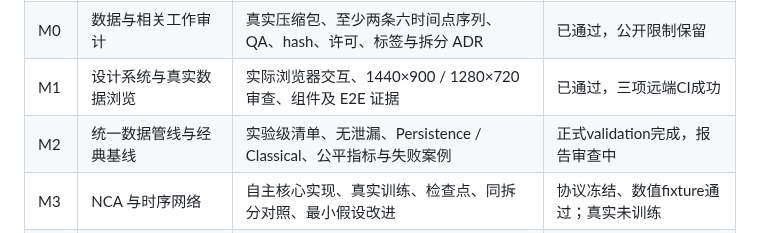
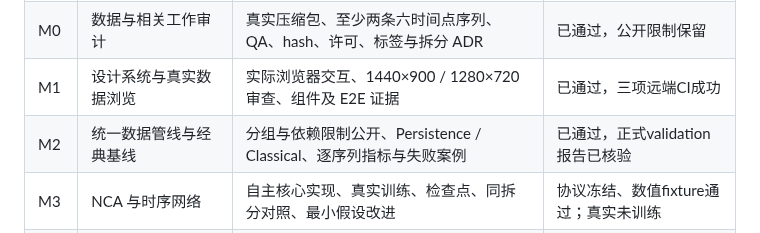
Before and after one commit to fzyz-whx/morpholab, a Markdown page: docs/project/roadmap.md, the part around the change. Rendered like a GitHub page.

```diff
--- a/docs/project/roadmap.md
+++ b/docs/project/roadmap.md
@@ -7,7 +7,7 @@
 | M-1 | 从空目录建立公开仓库与工作协议 | 首提交即时 push、远端 SHA、README、最小 CI | 已完成 |
 | M0 | 数据与相关工作审计 | 真实压缩包、至少两条六时间点序列、QA、hash、许可、标签与拆分 ADR | 已通过，公开限制保留 |
 | M1 | 设计系统与真实数据浏览 | 实际浏览器交互、1440×900 / 1280×720 审查、组件及 E2E 证据 | 已通过，三项远端CI成功 |
-| M2 | 统一数据管线与经典基线 | 实验级清单、无泄漏、Persistence / Classical、公平指标与失败案例 | 正式validation完成，报告审查中 |
+| M2 | 统一数据管线与经典基线 | 分组与依赖限制公开、Persistence / Classical、逐序列指标与失败案例 | 已通过，正式validation报告已核验 |
 | M3 | NCA 与时序网络 | 自主核心实现、真实训练、检查点、同拆分对照、最小假设改进 | 协议冻结、数值fixture通过；真实未训练 |
 | M4 | 正式对照与研究结论 | 固定协议、多 seed / horizon、消融、局限与可复算报告 | 未开始 |
 | M5 | 后端与工作台闭环 | 持久作业、真实预测 API、结果浏览、完整 E2E、新克隆复现 | 未开始 |
```
Also changed, not shown: README.md (+10 -2 lines), docs/development/progress.md (+7 -0 lines), docs/research/baselines-validation-v1.md (added, +43 -0 lines), assets/figures/baselines-validation-v1.png (added), assets/figures/constant-speed-failure-v1.png (added), 3 other files.
